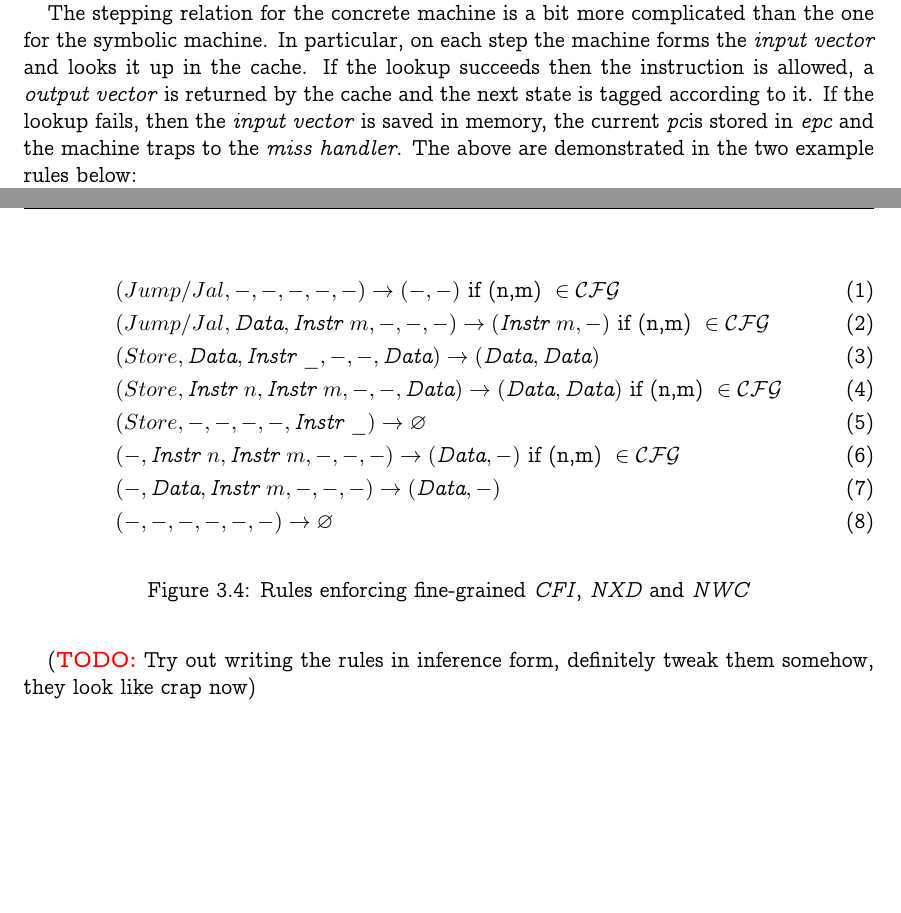
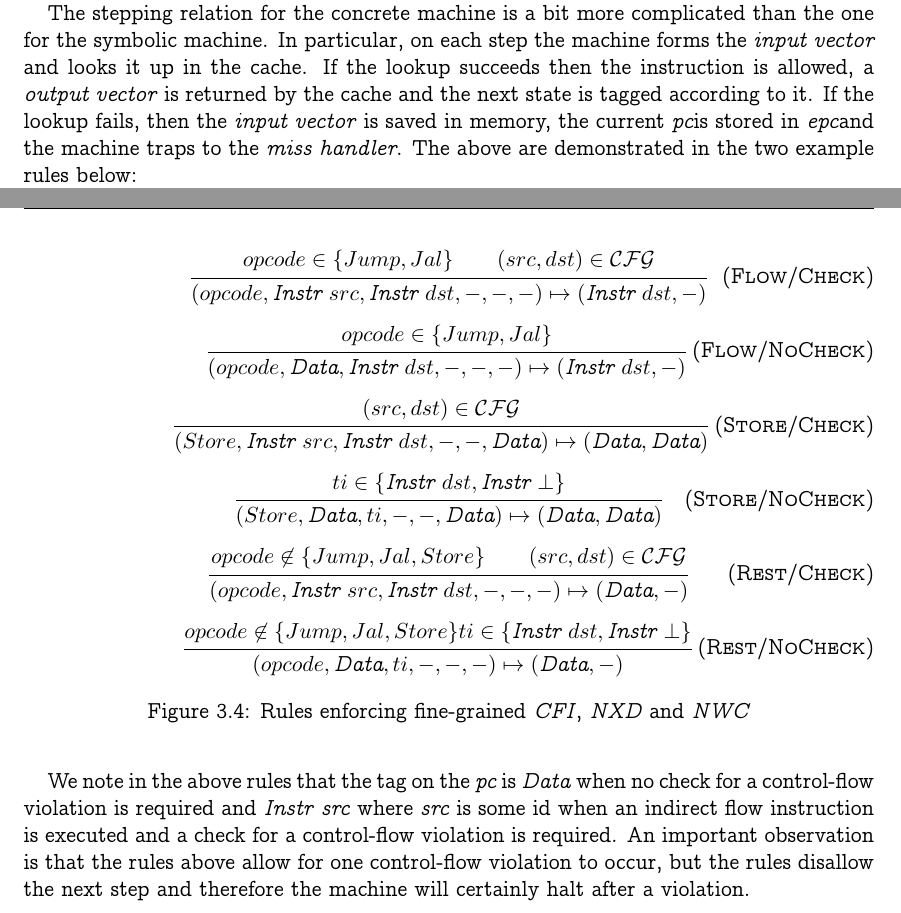
Before and after one commit to nickgian/thesis, a LaTeX thesis (thesis.tex, which reads chapter3.tex): two parts of pages 21 and 27 of 30, joined at a grey line, cut so that both start at the same text, the shorter picture padded with empty space. The pictures show the PDF file thesis.pdf that the author committed with the source.

Commit message:
wrote down rules for fine-grained CFI

```diff
--- a/chapter3.tex
+++ b/chapter3.tex
@@ -247,6 +252,48 @@ require that they are in the \CFG relation.
-\end{align}
+\infrule[Flow/Check]{
+  opcode \in \lbrace Jump, Jal \rbrace \andalso
+  (src,dst) \in \CFGm
+  }{
+  \frule{opcode}{\INSTR{src}}{\INSTR{dst}}{-}{-}{-} {\INSTR{dst}}{-}
+  }\medskip
+
+\infrule[Flow/NoCheck]{
+  opcode \in \lbrace Jump, Jal \rbrace
+  }{
+  \frule{opcode}{\DATA}{\INSTR{dst}}{-}{-}{-} {\INSTR{dst}}{-}
+  }\medskip
+
+\infrule[Store/Check]{
+  (src,dst) \in \CFGm
+  }{
+  \frule{Store}{\INSTR{src}}{\INSTR{dst}}{-}{-}{\DATA} {\DATA}{\DATA}
+  }\medskip
+
+\infrule[Store/NoCheck]{
+  ti \in \lbrace \INSTR{dst}, \INSTR{\bot} \rbrace
+  }{
+  \frule{Store}{\DATA}{ti}{-}{-}{\DATA} {\DATA}{\DATA}
+  }\medskip
+
+\infrule[Rest/Check]{
+  opcode \not \in \lbrace Jump, Jal, Store \rbrace \andalso
+  (src,dst) \in \CFGm
+  }{
+  \frule{opcode}{\INSTR{src}}{\INSTR{dst}}{-}{-}{-} {\DATA}{-}
+  }\medskip
+
+\infrule[Rest/NoCheck]{
+  opcode \not \in \lbrace Jump, Jal, Store \rbrace
+  ti \in \lbrace \INSTR{dst}, \INSTR{\bot} \rbrace
+  }{
+  \frule{opcode}{\DATA}{ti}{-}{-}{-} {\DATA}{-}
+  }
 \caption{Rules enforcing fine-grained \CFI, \NXDname and \NWC}
 \end{figure}
 
-\TODO{Try out writing the rules in inference form, definitely tweak them
-somehow, they look like crap now}
+We note in the above rules that the tag on the \PCname is \DATAname when
+no check for a control-flow violation is required and \INSTR{\textit{src}} where
+\textit{src} is some id when an indirect flow instruction is executed and a
+check for a control-flow violation is required. An important observation is that
+the rules above allow for one control-flow violation to occur, but the rules
+disallow the next step and therefore the machine will certainly halt after a
+violation.
```
Also changed, not shown: thesis.tex (+6 -1 lines), thesis.pdf, chapter3.tex (39 more changed lines).
